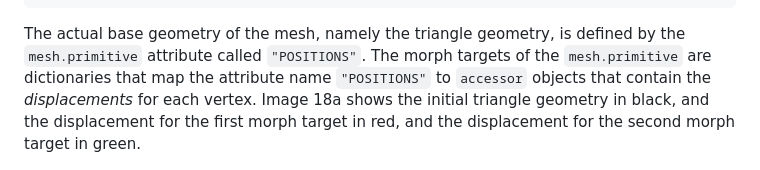
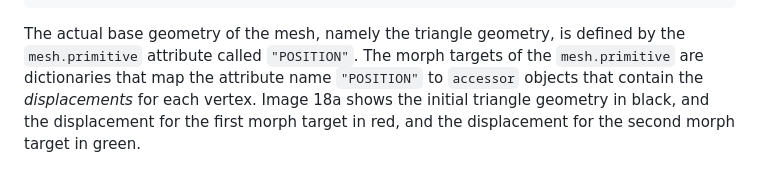
Before and after one commit to KhronosGroup/glTF-Tutorials, a Markdown page: gltfTutorial/gltfTutorial_018_MorphTargets.md, the part around the change. GitHub-like rendering.

Commit message:
Fix morph target attribute name

````diff
--- a/gltfTutorial/gltfTutorial_018_MorphTargets.md
+++ b/gltfTutorial/gltfTutorial_018_MorphTargets.md
@@ -33,7 +33,7 @@ The example in the previous section contains a mesh that consists of a single tr
 ```
 
 
-The actual base geometry of the mesh, namely the triangle geometry, is defined by the `mesh.primitive` attribute called `"POSITIONS"`. The morph targets of the `mesh.primitive` are dictionaries that map the attribute name `"POSITIONS"` to `accessor` objects that contain the *displacements* for each vertex. Image 18a shows the initial triangle geometry in black, and the displacement for the first morph target in red, and the displacement for the second morph target in green.
+The actual base geometry of the mesh, namely the triangle geometry, is defined by the `mesh.primitive` attribute called `"POSITION"`. The morph targets of the `mesh.primitive` are dictionaries that map the attribute name `"POSITION"` to `accessor` objects that contain the *displacements* for each vertex. Image 18a shows the initial triangle geometry in black, and the displacement for the first morph target in red, and the displacement for the second morph target in green.
 
 <p align="center">
 <img src="images/simpleMorphInitial.png" /><br>
````
